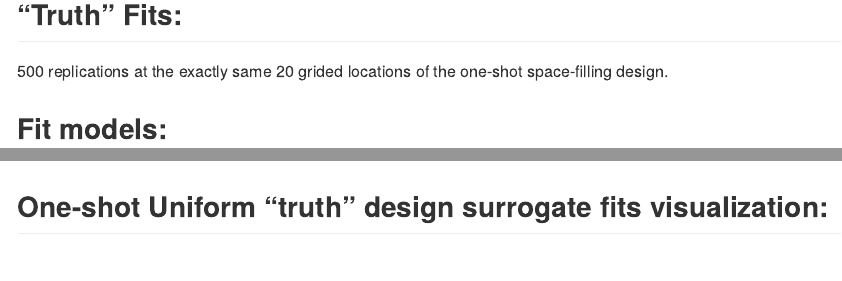
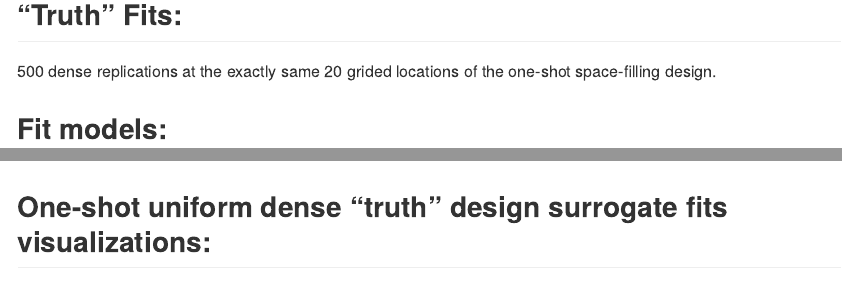
Before and after one commit to jhuang672/fish, an R Markdown document (fish_fits.Rmd): the page in a window 1100 px wide, from 6370 px down, and a second part further down, joined at a grey line. Rendered offline with R 4.5, knitr and Pandoc, with nearby package versions; some code elsewhere in the file could not run offline; long lines of code are wrapped.

Commit message:
Small changes to the titles

````diff
--- a/fish_fits.Rmd
+++ b/fish_fits.Rmd
@@ -202,7 +202,7 @@ lines(xgrid * (upper_b - lower_b) + lower_b, (qnorm(0.975, p.seq$mean, sqrt(pvar
 
 ##  "Truth" Fits:
 
-500 replications at the exactly same 20 grided locations of the one-shot space-filling design.
+500 dense replications at the exactly same 20 grided locations of the one-shot space-filling design.
 
 ## Fit models:
 
@@ -229,9 +229,9 @@ mod.b <- mleHomGP(X = X, Z = Y, lower = 0.0001, upper = 10)
 mod.c <- mleHetTP(X = X, Z = Y, lower = 0.0001, upper = 10)
 ```
 
-## One-shot Uniform "truth" design surrogate fits visualization:
+## One-shot uniform dense "truth" design surrogate fits visualizations:
 
-```{r plot, echo=FALSE}
+```{r make plots d}
 xgrid <- seq(0, 1, length = 1000)
 p.a <- predict(mod.a, matrix(xgrid, ncol = 1))
 pvar.a <- p.a$sd2 + p.a$nugs
````
